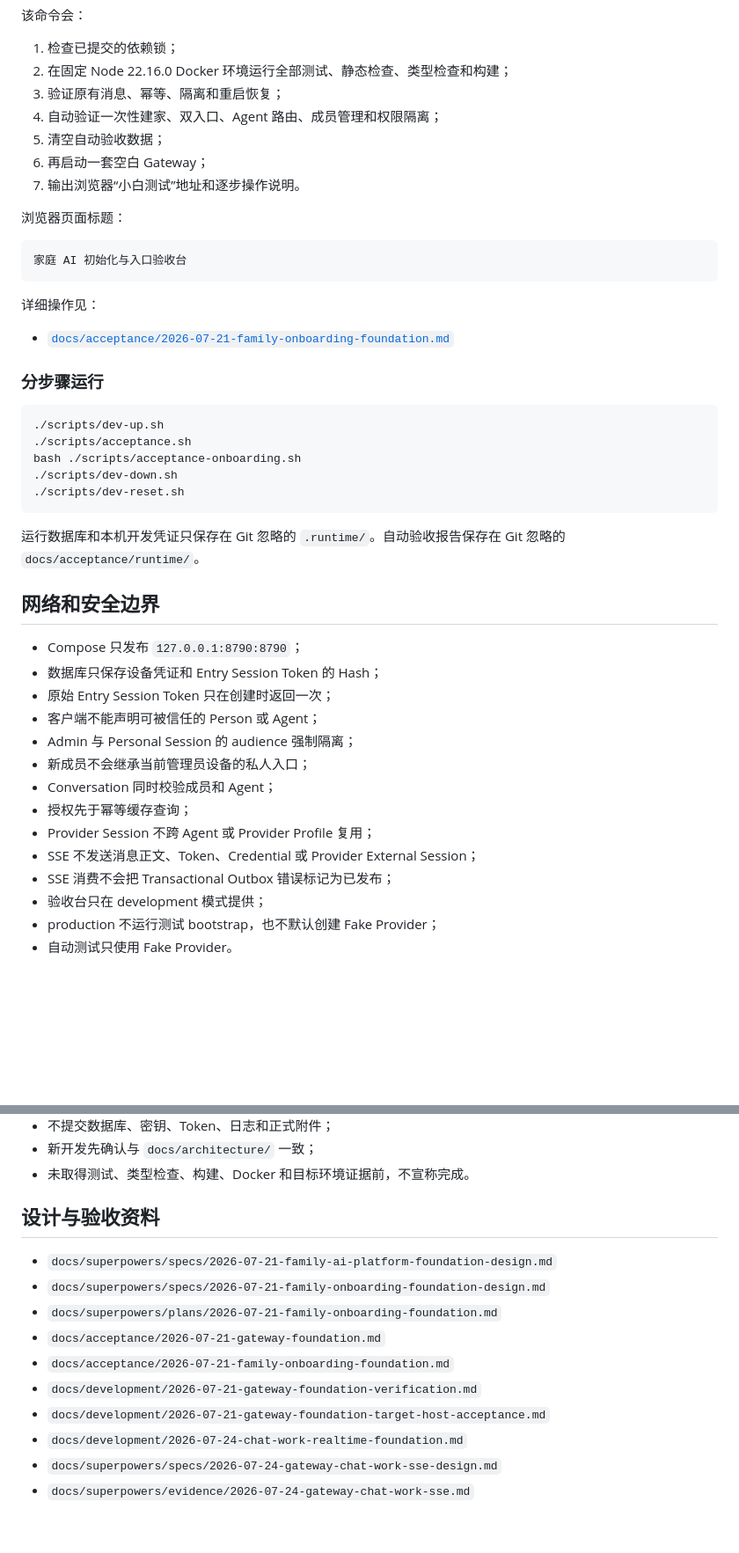
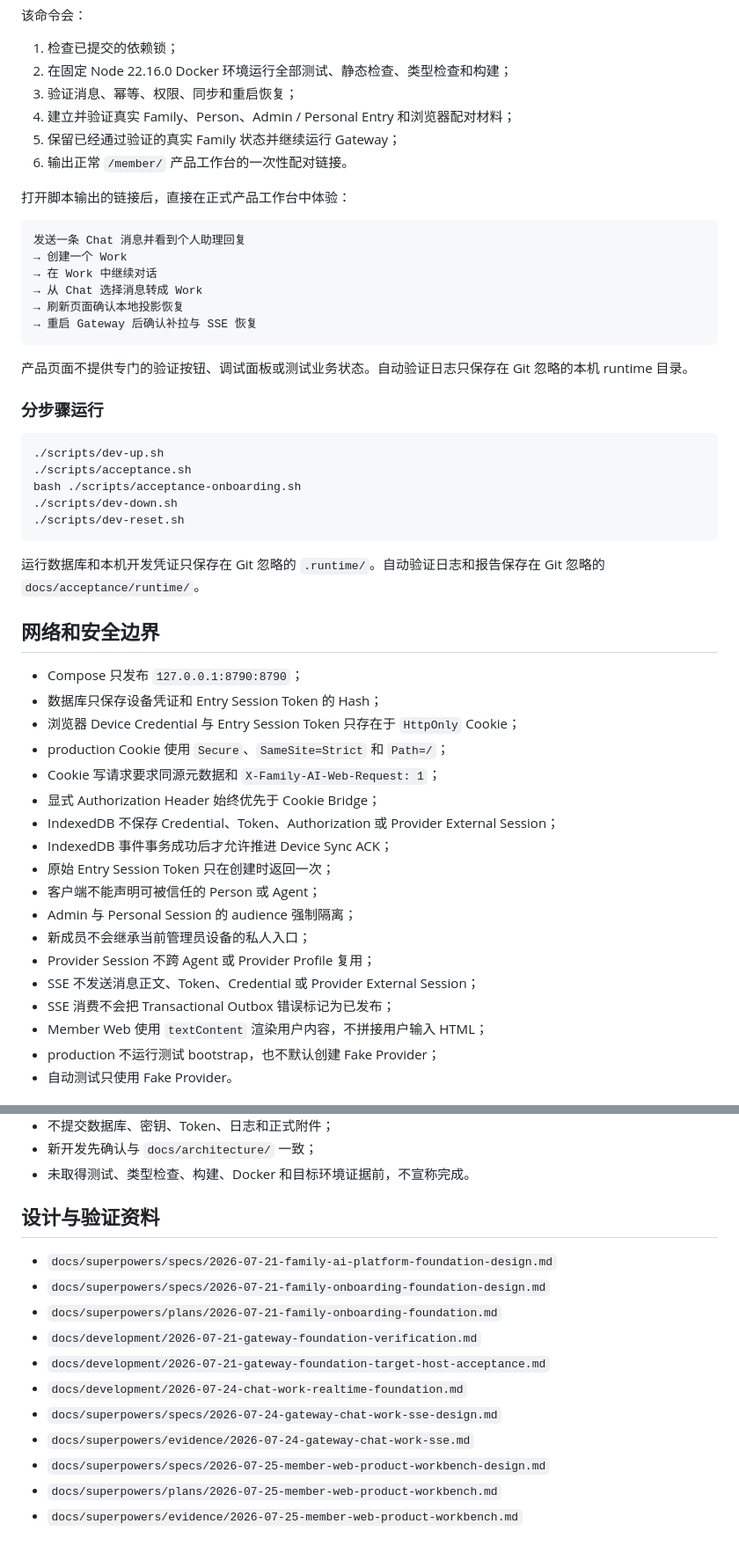
Before and after one commit to ArchitectureWorld/family-ai-platform, a Markdown page: README.md, 2 parts joined by grey strips. Shown at 88% size. GitHub-like rendering; blank space fills up the shorter version.

Commit message:
docs: record Member Web product workbench

````diff
--- a/README.md
+++ b/README.md
@@ -142,21 +153,23 @@ iOS Mobile Entry Foundation 仍在 PR #14 中保持 Draft，等待真实 Mac、i
 
 1. 检查已提交的依赖锁；
 2. 在固定 Node 22.16.0 Docker 环境运行全部测试、静态检查、类型检查和构建；
-3. 验证原有消息、幂等、隔离和重启恢复；
-4. 自动验证一次性建家、双入口、Agent 路由、成员管理和权限隔离；
-5. 清空自动验收数据；
-6. 再启动一套空白 Gateway；
-7. 输出浏览器“小白测试”地址和逐步操作说明。
+3. 验证消息、幂等、权限、同步和重启恢复；
+4. 建立并验证真实 Family、Person、Admin / Personal Entry 和浏览器配对材料；
+5. 保留已经通过验证的真实 Family 状态并继续运行 Gateway；
+6. 输出正常 `/member/` 产品工作台的一次性配对链接。
 
-浏览器页面标题：
+打开脚本输出的链接后，直接在正式产品工作台中体验：
 
 ```text
-家庭 AI 初始化与入口验收台
+发送一条 Chat 消息并看到个人助理回复
+→ 创建一个 Work
+→ 在 Work 中继续对话
+→ 从 Chat 选择消息转成 Work
+→ 刷新页面确认本地投影恢复
+→ 重启 Gateway 后确认补拉与 SSE 恢复
 ```
 
-详细操作见：
-
-- [`docs/acceptance/2026-07-21-family-onboarding-foundation.md`](docs/acceptance/2026-07-21-family-onboarding-foundation.md)
+产品页面不提供专门的验证按钮、调试面板或测试业务状态。自动验证日志只保存在 Git 忽略的本机 runtime 目录。
 
 ### 分步骤运行
 
@@ -168,22 +181,26 @@ bash ./scripts/acceptance-onboarding.sh
 ./scripts/dev-reset.sh
 ```
 
-运行数据库和本机开发凭证只保存在 Git 忽略的 `.runtime/`。自动验收报告保存在 Git 忽略的 `docs/acceptance/runtime/`。
+运行数据库和本机开发凭证只保存在 Git 忽略的 `.runtime/`。自动验证日志和报告保存在 Git 忽略的 `docs/acceptance/runtime/`。
 
 ## 网络和安全边界
 
 - Compose 只发布 `127.0.0.1:8790:8790`；
 - 数据库只保存设备凭证和 Entry Session Token 的 Hash；
+- 浏览器 Device Credential 与 Entry Session Token 只存在于 `HttpOnly` Cookie；
+- production Cookie 使用 `Secure`、`SameSite=Strict` 和 `Path=/`；
+- Cookie 写请求要求同源元数据和 `X-Family-AI-Web-Request: 1`；
+- 显式 Authorization Header 始终优先于 Cookie Bridge；
+- IndexedDB 不保存 Credential、Token、Authorization 或 Provider External Session；
+- IndexedDB 事件事务成功后才允许推进 Device Sync ACK；
 - 原始 Entry Session Token 只在创建时返回一次；
 - 客户端不能声明可被信任的 Person 或 Agent；
 - Admin 与 Personal Session 的 audience 强制隔离；
 - 新成员不会继承当前管理员设备的私人入口；
-- Conversation 同时校验成员和 Agent；
-- 授权先于幂等缓存查询；
 - Provider Session 不跨 Agent 或 Provider Profile 复用；
 - SSE 不发送消息正文、Token、Credential 或 Provider External Session；
 - SSE 消费不会把 Transactional Outbox 错误标记为已发布；
-- 验收台只在 development 模式提供；
+- Member Web 使用 `textContent` 渲染用户内容，不拼接用户输入 HTML；
 - production 不运行测试 bootstrap，也不默认创建 Fake Provider；
 - 自动测试只使用 Fake Provider。
 
@@ -197,15 +214,16 @@ bash ./scripts/acceptance-onboarding.sh
 - 新开发先确认与 `docs/architecture/` 一致；
 - 未取得测试、类型检查、构建、Docker 和目标环境证据前，不宣称完成。
 
-## 设计与验收资料
+## 设计与验证资料
 
 - `docs/superpowers/specs/2026-07-21-family-ai-platform-foundation-design.md`
 - `docs/superpowers/specs/2026-07-21-family-onboarding-foundation-design.md`
 - `docs/superpowers/plans/2026-07-21-family-onboarding-foundation.md`
-- `docs/acceptance/2026-07-21-gateway-foundation.md`
-- `docs/acceptance/2026-07-21-family-onboarding-foundation.md`
 - `docs/development/2026-07-21-gateway-foundation-verification.md`
 - `docs/development/2026-07-21-gateway-foundation-target-host-acceptance.md`
 - `docs/development/2026-07-24-chat-work-realtime-foundation.md`
 - `docs/superpowers/specs/2026-07-24-gateway-chat-work-sse-design.md`
 - `docs/superpowers/evidence/2026-07-24-gateway-chat-work-sse.md`
+- `docs/superpowers/specs/2026-07-25-member-web-product-workbench-design.md`
+- `docs/superpowers/plans/2026-07-25-member-web-product-workbench.md`
+- `docs/superpowers/evidence/2026-07-25-member-web-product-workbench.md`
````
Also changed, not shown: other parts of README.md (+23 -12 lines).
